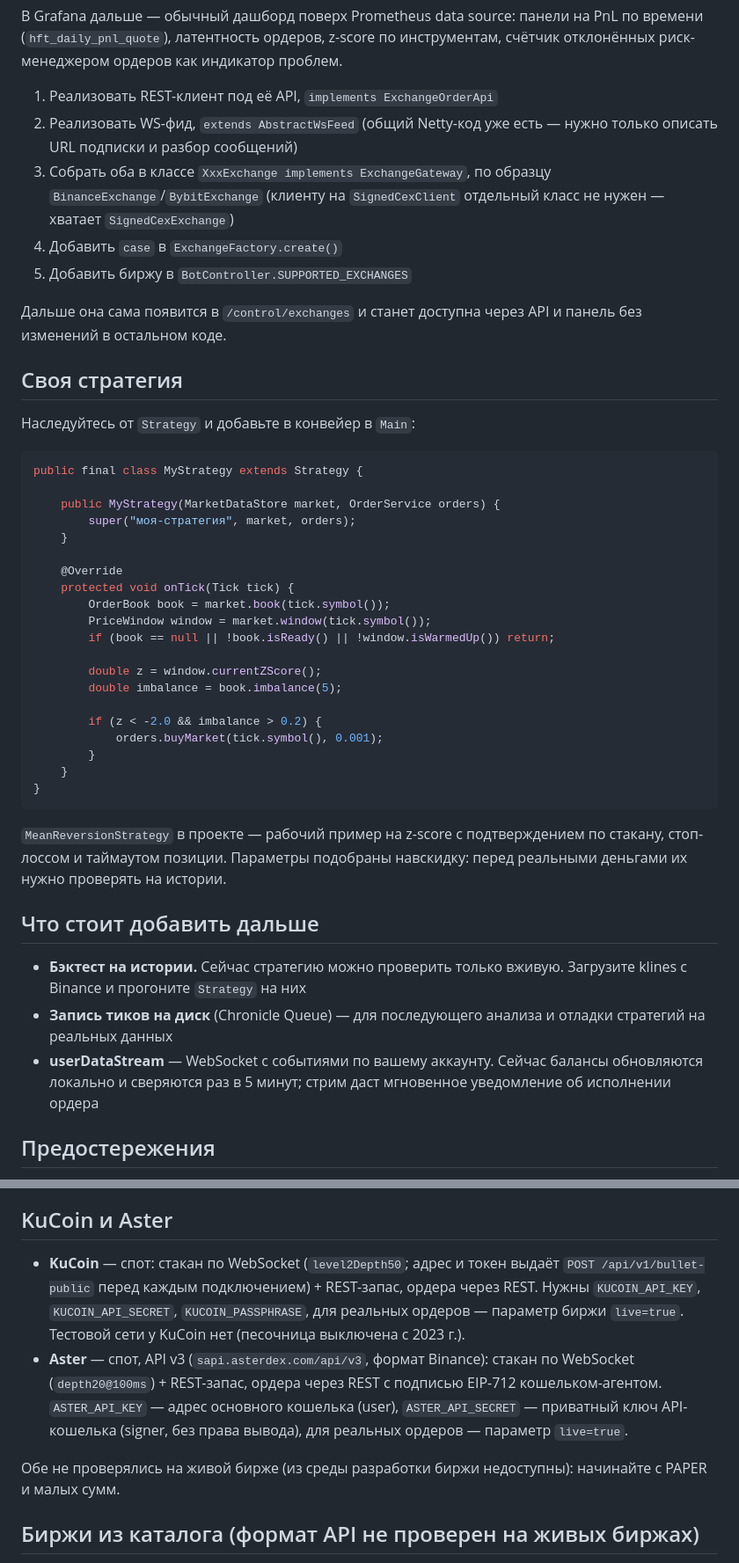
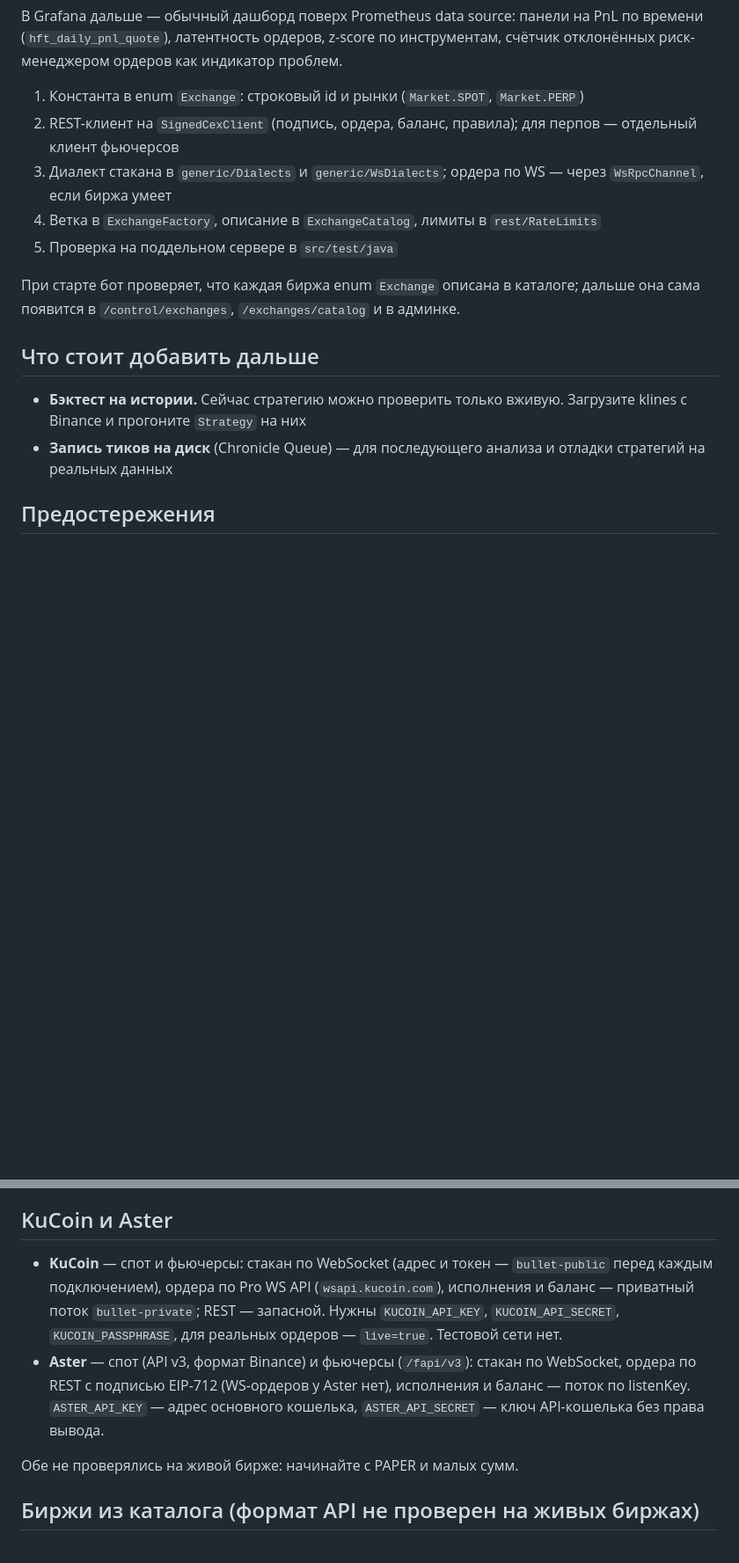
Before and after one commit to mench0/hft-trader, a Markdown page: README.md, 2 parts joined by grey strips. Shown at 88% size. Drawn GitHub-style; blank space fills up the shorter version.

Commit message:
Документация: рынки бирж, админка, добавление биржи, KuCoin/Aster
Co-Authored-By: Claude Opus 5.5 <noreply@anthropic.com>
Claude-Session: https://claude.ai/code/session_01TZw1o4vK8yEdQDzDSt86ch

````diff
--- a/README.md
+++ b/README.md
@@ -632,48 +635,14 @@ scrape_configs:
 
 
 
-1. Реализовать REST-клиент под её API, `implements ExchangeOrderApi`
-2. Реализовать WS-фид, `extends AbstractWsFeed` (общий Netty-код уже есть —
-   нужно только описать URL подписки и разбор сообщений)
-3. Собрать оба в классе `XxxExchange implements ExchangeGateway`, по образцу
-   `BinanceExchange`/`BybitExchange` (клиенту на `SignedCexClient` отдельный класс
-   не нужен — хватает `SignedCexExchange`)
-4. Добавить `case` в `ExchangeFactory.create()`
-5. Добавить биржу в `BotController.SUPPORTED_EXCHANGES`
+1. Константа в enum `Exchange`: строковый id и рынки (`Market.SPOT`, `Market.PERP`)
+2. REST-клиент на `SignedCexClient` (подпись, ордера, баланс, правила); для перпов — отдельный клиент фьючерсов
+3. Диалект стакана в `generic/Dialects` и `generic/WsDialects`; ордера по WS — через `WsRpcChannel`, если биржа умеет
+4. Ветка в `ExchangeFactory`, описание в `ExchangeCatalog`, лимиты в `rest/RateLimits`
+5. Проверка на поддельном сервере в `src/test/java`
 
-Дальше она сама появится в `/control/exchanges` и станет доступна через API
-и панель без изменений в остальном коде.
-
-## Своя стратегия
-
-Наследуйтесь от `Strategy` и добавьте в конвейер в `Main`:
-
-```java
-public final class MyStrategy extends Strategy {
-
-    public MyStrategy(MarketDataStore market, OrderService orders) {
-        super("моя-стратегия", market, orders);
-    }
-
-    @Override
-    protected void onTick(Tick tick) {
-        OrderBook book = market.book(tick.symbol());
-        PriceWindow window = market.window(tick.symbol());
-        if (book == null || !book.isReady() || !window.isWarmedUp()) return;
-
-        double z = window.currentZScore();
-        double imbalance = book.imbalance(5);
-
-        if (z < -2.0 && imbalance > 0.2) {
-            orders.buyMarket(tick.symbol(), 0.001);
-        }
-    }
-}
-```
-
-`MeanReversionStrategy` в проекте — рабочий пример на z-score с
-подтверждением по стакану, стоп-лоссом и таймаутом позиции. Параметры
-подобраны навскидку: перед реальными деньгами их нужно проверять на истории.
+При старте бот проверяет, что каждая биржа enum `Exchange` описана в каталоге; дальше она сама появится
+в `/control/exchanges`, `/exchanges/catalog` и в админке.
 
 ## Что стоит добавить дальше
 
@@ -681,9 +650,6 @@ public final class MyStrategy extends Strategy {
   Загрузите klines с Binance и прогоните `Strategy` на них
 - **Запись тиков на диск** (Chronicle Queue) — для последующего анализа
   и отладки стратегий на реальных данных
-- **userDataStream** — WebSocket с событиями по вашему аккаунту. Сейчас
-  балансы обновляются локально и сверяются раз в 5 минут; стрим даст
-  мгновенное уведомление об исполнении ордера
 
 ## Предостережения
 
@@ -698,15 +664,14 @@ public final class MyStrategy extends Strategy {
 
 ## KuCoin и Aster
 
-- **KuCoin** — спот: стакан по WebSocket (`level2Depth50`; адрес и токен выдаёт `POST /api/v1/bullet-public`
-  перед каждым подключением) + REST-запас, ордера через REST. Нужны `KUCOIN_API_KEY`, `KUCOIN_API_SECRET`,
-  `KUCOIN_PASSPHRASE`, для реальных ордеров — параметр биржи `live=true`. Тестовой сети у KuCoin нет (песочница выключена с 2023 г.).
-- **Aster** — спот, API v3 (`sapi.asterdex.com/api/v3`, формат Binance): стакан по WebSocket
-  (`depth20@100ms`) + REST-запас, ордера через REST с подписью EIP-712 кошельком-агентом.
-  `ASTER_API_KEY` — адрес основного кошелька (user), `ASTER_API_SECRET` — приватный ключ API-кошелька
-  (signer, без права вывода), для реальных ордеров — параметр `live=true`.
+- **KuCoin** — спот и фьючерсы: стакан по WebSocket (адрес и токен — `bullet-public` перед каждым подключением),
+  ордера по Pro WS API (`wsapi.kucoin.com`), исполнения и баланс — приватный поток `bullet-private`; REST — запасной.
+  Нужны `KUCOIN_API_KEY`, `KUCOIN_API_SECRET`, `KUCOIN_PASSPHRASE`, для реальных ордеров — `live=true`. Тестовой сети нет.
+- **Aster** — спот (API v3, формат Binance) и фьючерсы (`/fapi/v3`): стакан по WebSocket, ордера по REST с подписью
+  EIP-712 (WS-ордеров у Aster нет), исполнения и баланс — поток по listenKey.
+  `ASTER_API_KEY` — адрес основного кошелька, `ASTER_API_SECRET` — ключ API-кошелька без права вывода.
 
-Обе не проверялись на живой бирже (из среды разработки биржи недоступны): начинайте с PAPER и малых сумм.
+Обе не проверялись на живой бирже: начинайте с PAPER и малых сумм.
 
 ## Биржи из каталога (формат API не проверен на живых биржах)
 
````
Also changed, not shown: other parts of README.md (+13 -10 lines), EXCHANGES.md (+1 -1 lines), PROJECT_STRUCTURE.md (+14 -13 lines).
